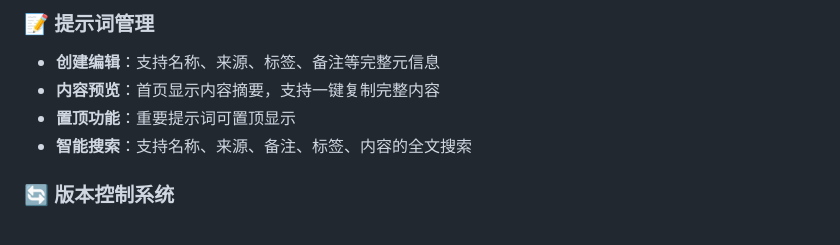
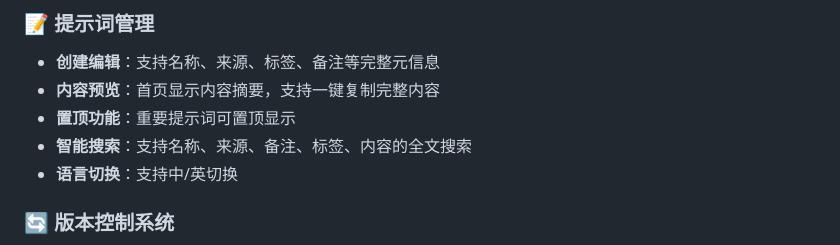
Before and after one commit to zhuchenyu2008/prompt-manage, a Markdown page: README.md, the part around the change. Rendered like a GitHub page.

```diff
--- a/README.md
+++ b/README.md
@@ -13,6 +13,7 @@ A fully functional local prompt management system that supports version control,
 - **内容预览**：首页显示内容摘要，支持一键复制完整内容
 - **置顶功能**：重要提示词可置顶显示
 - **智能搜索**：支持名称、来源、备注、标签、内容的全文搜索
+- **语言切换**：支持中/英切换
 
 ### 🔄 版本控制系统
 - **语义化版本**：遵循 `主版本.次版本.补丁版本` 格式
```
